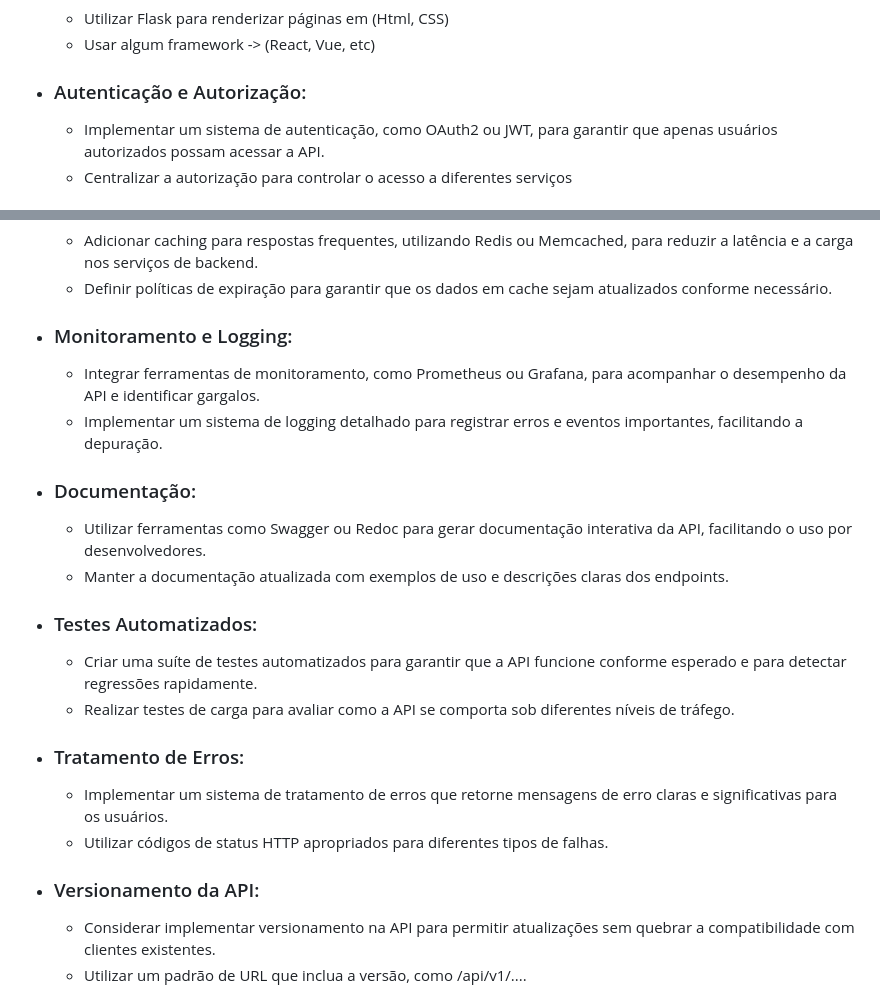
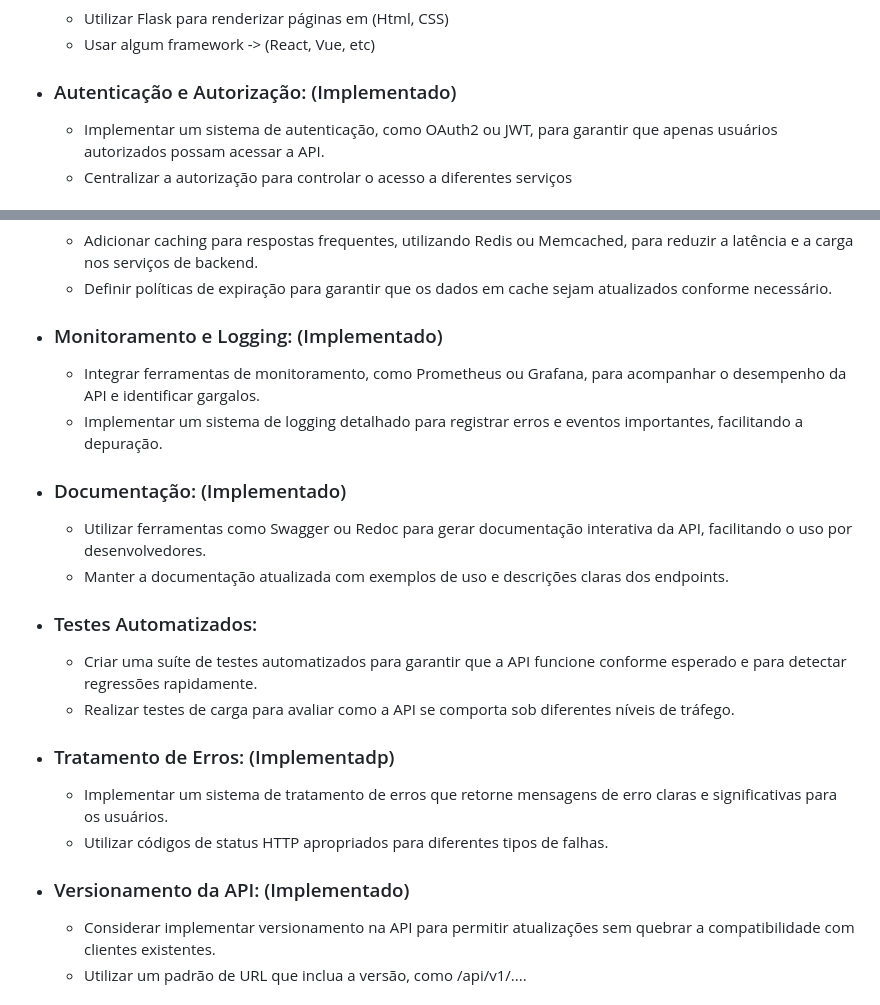
Before and after one commit to Rodrigo-Kelven/Api_Ecommerce, a Markdown page: Pendencias.README.MD, 2 parts joined by grey strips. Drawn GitHub-style.

```diff
--- a/Pendencias.README.MD
+++ b/Pendencias.README.MD
@@ -29,7 +29,7 @@
   - Utilizar Flask para renderizar páginas em (Html, CSS)
   - Usar algum framework -> (React, Vue, etc)
 
-- ### Autenticação e Autorização:
+- ### Autenticação e Autorização: (Implementado)
     - Implementar um sistema de autenticação, como OAuth2 ou JWT, para garantir que apenas usuários autorizados possam acessar a API.
     - Centralizar a autorização para controlar o acesso a diferentes serviços
 
@@ -41,11 +41,11 @@
     - Adicionar caching para respostas frequentes, utilizando Redis ou Memcached, para reduzir a latência e a carga nos serviços de backend.
     - Definir políticas de expiração para garantir que os dados em cache sejam atualizados conforme necessário.
 
-- ### Monitoramento e Logging:
+- ### Monitoramento e Logging: (Implementado)
     - Integrar ferramentas de monitoramento, como Prometheus ou Grafana, para acompanhar o desempenho da API e identificar gargalos.
     - Implementar um sistema de logging detalhado para registrar erros e eventos importantes, facilitando a depuração.
 
-- ### Documentação:
+- ### Documentação: (Implementado)
     - Utilizar ferramentas como Swagger ou Redoc para gerar documentação interativa da API, facilitando o uso por desenvolvedores.
     - Manter a documentação atualizada com exemplos de uso e descrições claras dos endpoints.
 
@@ -53,11 +53,11 @@
     - Criar uma suíte de testes automatizados para garantir que a API funcione conforme esperado e para detectar regressões rapidamente.
     - Realizar testes de carga para avaliar como a API se comporta sob diferentes níveis de tráfego.
 
-- ### Tratamento de Erros:
+- ### Tratamento de Erros: (Implementadp)
     - Implementar um sistema de tratamento de erros que retorne mensagens de erro claras e significativas para os usuários.
     - Utilizar códigos de status HTTP apropriados para diferentes tipos de falhas.
 
-- ### Versionamento da API:
+- ### Versionamento da API: (Implementado)
     - Considerar implementar versionamento na API para permitir atualizações sem quebrar a compatibilidade com clientes existentes.
     - Utilizar um padrão de URL que inclua a versão, como /api/v1/....
 
```
